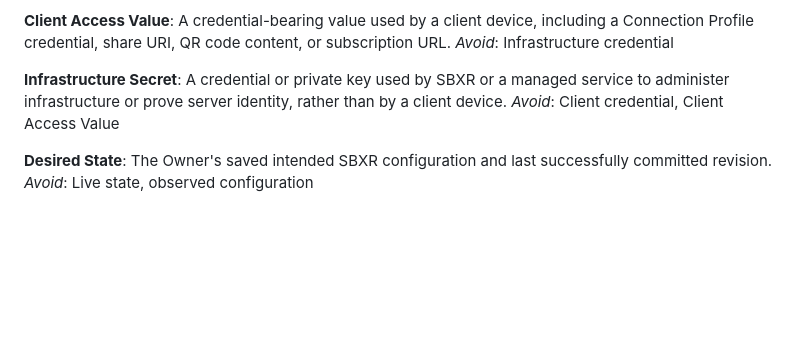
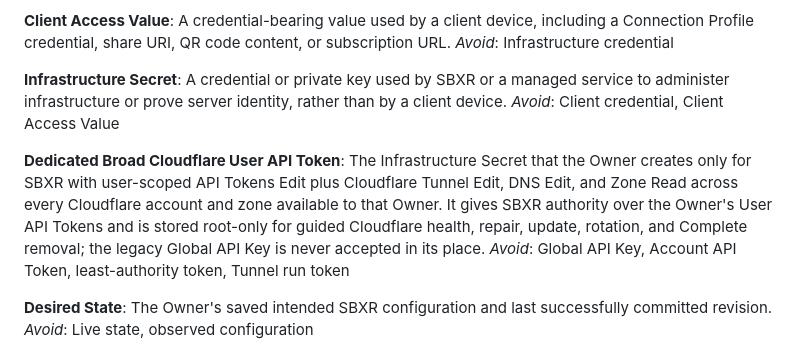
Before and after one commit to albertloky/SBXR, a Markdown page: CONTEXT.md, the part around one of its changes. GitHub-like rendering; blank space fills up the shorter version.

```diff
--- a/CONTEXT.md
+++ b/CONTEXT.md
@@ -104,6 +128,10 @@ _Avoid_: Infrastructure credential
 A credential or private key used by SBXR or a managed service to administer infrastructure or prove server identity, rather than by a client device.
 _Avoid_: Client credential, Client Access Value
 
+**Dedicated Broad Cloudflare User API Token**:
+The Infrastructure Secret that the Owner creates only for SBXR with user-scoped API Tokens Edit plus Cloudflare Tunnel Edit, DNS Edit, and Zone Read across every Cloudflare account and zone available to that Owner. It gives SBXR authority over the Owner's User API Tokens and is stored root-only for guided Cloudflare health, repair, update, rotation, and Complete removal; the legacy Global API Key is never accepted in its place.
+_Avoid_: Global API Key, Account API Token, least-authority token, Tunnel run token
+
 **Desired State**:
 The Owner's saved intended SBXR configuration and last successfully committed revision.
 _Avoid_: Live state, observed configuration
```
Also changed, not shown: other parts of CONTEXT.md (+24 -0 lines), docs/adr/0011-cloudflare-profile-setup-module.md (added, +15 -0 lines).
